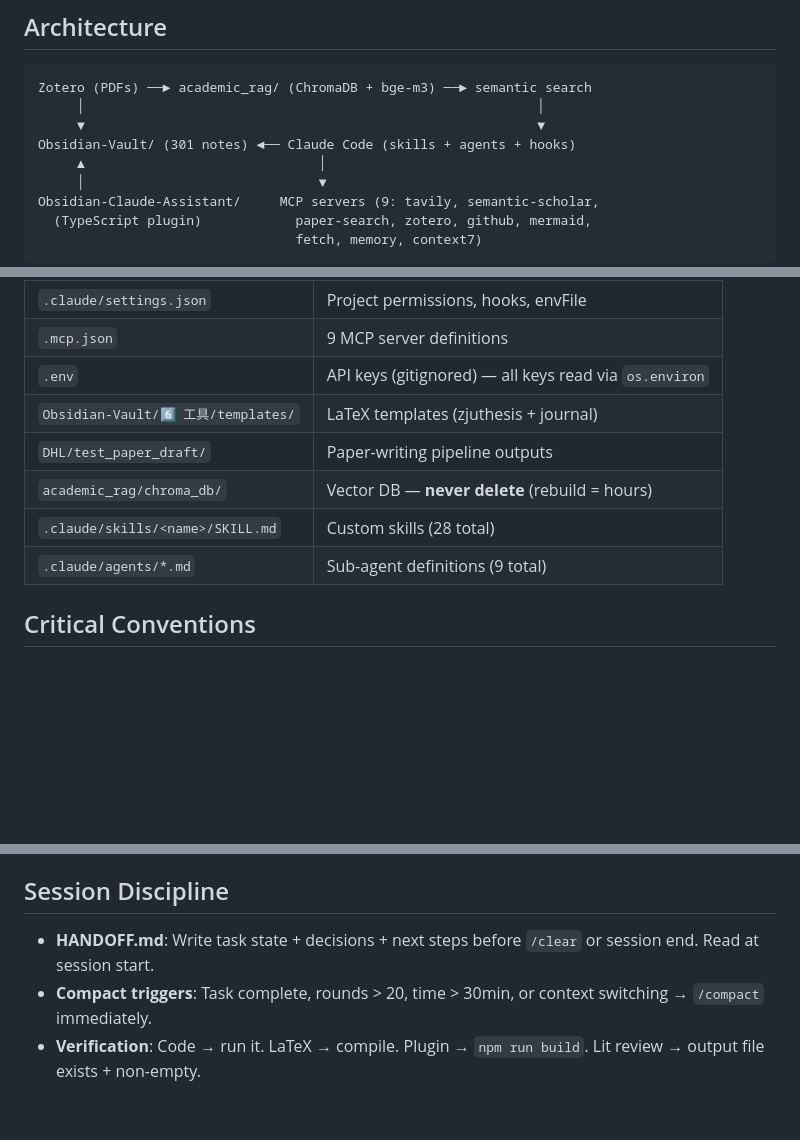
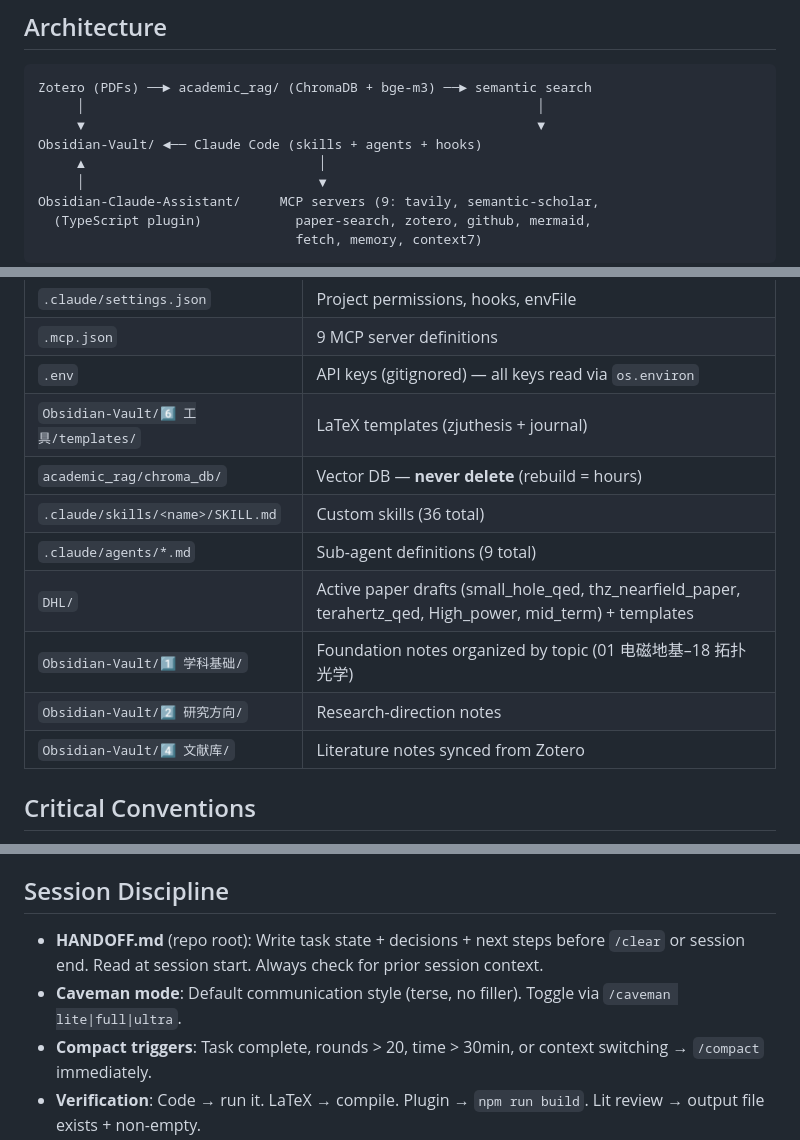
Before and after one commit to photonics-dhl/Self-learning, a Markdown page: CLAUDE.md, 3 parts joined by grey strips. Drawn GitHub-style; blank space fills up the shorter version.

Commit message:
docs: refresh CLAUDE.md — fix stale paths, add missing entries

```diff
--- a/CLAUDE.md
+++ b/CLAUDE.md
@@ -21,7 +21,7 @@ Personal digital academic brain for an optics PhD researcher. AI-assisted knowle
 Zotero (PDFs) ──► academic_rag/ (ChromaDB + bge-m3) ──► semantic search
      │                                                          │
      ▼                                                          ▼
-Obsidian-Vault/ (301 notes) ◄── Claude Code (skills + agents + hooks)
+Obsidian-Vault/ ◄── Claude Code (skills + agents + hooks)
      ▲                              │
      │                              ▼
 Obsidian-Claude-Assistant/     MCP servers (9: tavily, semantic-scholar,
@@ -74,10 +74,13 @@ Full command reference in `.claude/rules/commands.md`.
 | `.mcp.json` | 9 MCP server definitions |
 | `.env` | API keys (gitignored) — all keys read via `os.environ` |
 | `Obsidian-Vault/6️⃣ 工具/templates/` | LaTeX templates (zjuthesis + journal) |
-| `DHL/test_paper_draft/` | Paper-writing pipeline outputs |
 | `academic_rag/chroma_db/` | Vector DB — **never delete** (rebuild = hours) |
-| `.claude/skills/<name>/SKILL.md` | Custom skills (28 total) |
+| `.claude/skills/<name>/SKILL.md` | Custom skills (36 total) |
 | `.claude/agents/*.md` | Sub-agent definitions (9 total) |
+| `DHL/` | Active paper drafts (small_hole_qed, thz_nearfield_paper, terahertz_qed, High_power, mid_term) + templates |
+| `Obsidian-Vault/1️⃣ 学科基础/` | Foundation notes organized by topic (01 电磁地基–18 拓扑光学) |
+| `Obsidian-Vault/2️⃣ 研究方向/` | Research-direction notes |
+| `Obsidian-Vault/4️⃣ 文献库/` | Literature notes synced from Zotero |
 
 ## Critical Conventions
 
@@ -91,7 +94,8 @@ Full command reference in `.claude/rules/commands.md`.
 
 ## Session Discipline
 
-- **HANDOFF.md**: Write task state + decisions + next steps before `/clear` or session end. Read at session start.
+- **HANDOFF.md** (repo root): Write task state + decisions + next steps before `/clear` or session end. Read at session start. Always check for prior session context.
+- **Caveman mode**: Default communication style (terse, no filler). Toggle via `/caveman lite|full|ultra`.
 - **Compact triggers**: Task complete, rounds > 20, time > 30min, or context switching → `/compact` immediately.
 - **Verification**: Code → run it. LaTeX → compile. Plugin → `npm run build`. Lit review → output file exists + non-empty.
 - **First principles**: Unclear motivation → stop and discuss. Root cause only, no patches. Every decision answers "why."
```
Also changed, not shown: other parts of CLAUDE.md (+1 -1 lines).
